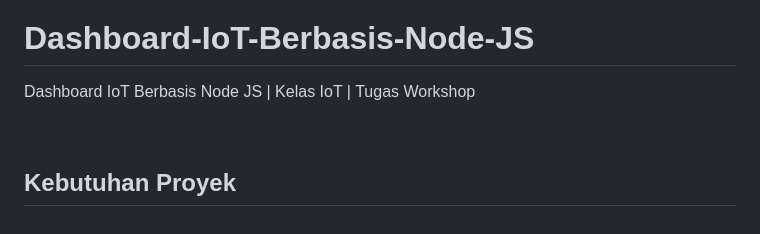
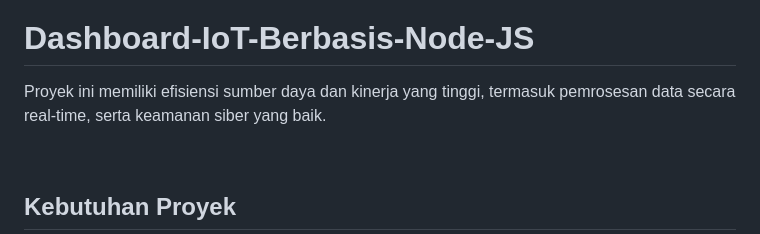
Before and after one commit to cakraawijaya/Dashboard-IoT-Berbasis-Node-JS, a Markdown page: BACA.md, the part around the change. Drawn GitHub-style.

```diff
--- a/BACA.md
+++ b/BACA.md
@@ -5,7 +5,7 @@
 ![Type](https://img.shields.io/badge/Type-Workshop%20Assignment-light.svg?style=flat&logo=gitbook&logoColor=white&color=%23F7DF1E)
 
 # Dashboard-IoT-Berbasis-Node-JS
-Dashboard IoT Berbasis Node JS | Kelas IoT | Tugas Workshop
+Proyek ini memiliki efisiensi sumber daya dan kinerja yang tinggi, termasuk pemrosesan data secara real-time, serta keamanan siber yang baik.
 
 <br>
 
```
